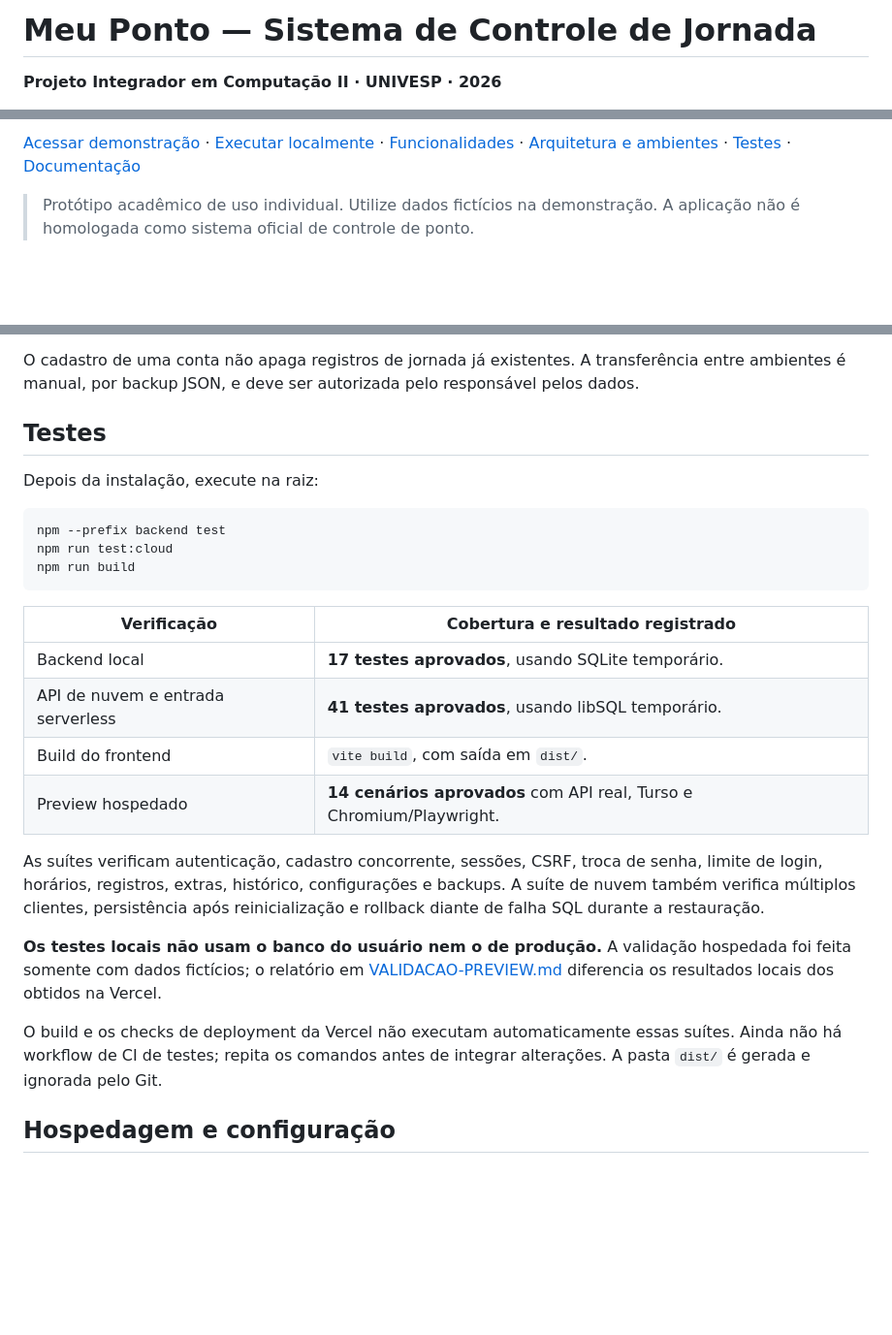
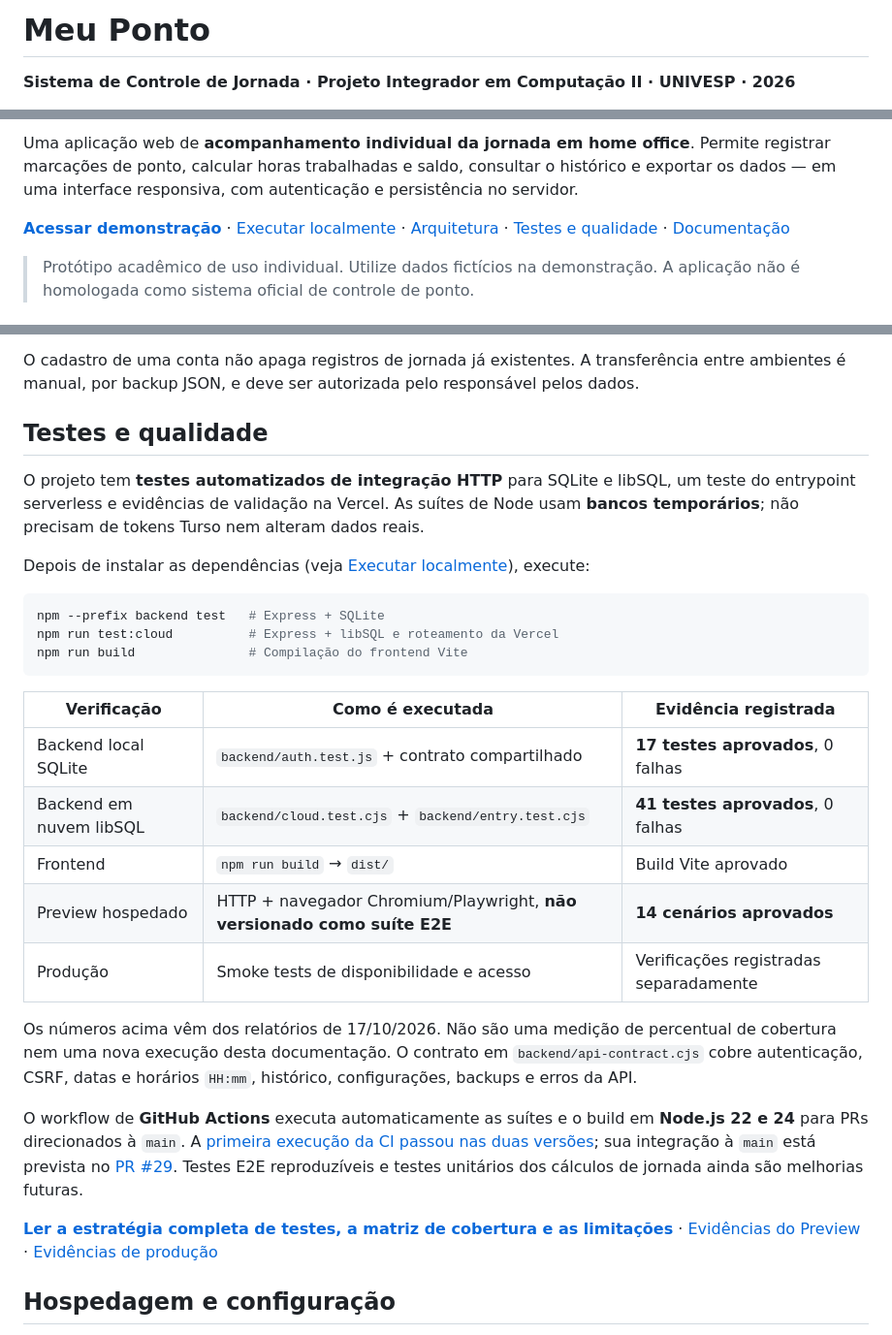
Before and after one commit to josepauloferreira/pi-ii-controle-jornada, a Markdown page: README.md, 3 parts joined by grey strips. Shown at 97% size. Rendered like a GitHub page; blank space fills up the shorter version.

Commit message:
docs: aprimorar README com arquitetura, CI e matriz de testes

````diff
--- a/README.md
+++ b/README.md
@@ -1,4 +1,4 @@
-# Meu Ponto — Sistema de Controle de Jornada
+# Meu Ponto
 
-**Projeto Integrador em Computação II · UNIVESP · 2026**
+**Sistema de Controle de Jornada · Projeto Integrador em Computação II · UNIVESP · 2026**
 
@@ -6,5 +6,7 @@ Aplicação web para registrar e acompanhar a jornada de trabalho em home office
 
-[Acessar demonstração](https://pi-ii-controle-jornada.vercel.app) · [Executar localmente](#executar-localmente) · [Funcionalidades](#funcionalidades) · [Arquitetura e ambientes](#arquitetura-e-ambientes) · [Testes](#testes) · [Documentação](#documentação)
+Uma aplicação web de **acompanhamento individual da jornada em home office**. Permite registrar marcações de ponto, calcular horas trabalhadas e saldo, consultar o histórico e exportar os dados — em uma interface responsiva, com autenticação e persistência no servidor.
+
+**[Acessar demonstração](https://pi-ii-controle-jornada.vercel.app)** · [Executar localmente](#executar-localmente) · [Arquitetura](#arquitetura-e-ambientes) · [Testes e qualidade](#testes-e-qualidade) · [Documentação](#documentação)
 
 > Protótipo acadêmico de uso individual. Utilize dados fictícios na demonstração. A aplicação não é homologada como sistema oficial de controle de ponto.
 
@@ -109,28 +125,31 @@ Registros antigos do `localStorage` permanecem preservados no navegador. Quando
 
 O cadastro de uma conta não apaga registros de jornada já existentes. A transferência entre ambientes é manual, por backup JSON, e deve ser autorizada pelo responsável pelos dados.
 
-## Testes
+## Testes e qualidade
 
-Depois da instalação, execute na raiz:
+O projeto tem **testes automatizados de integração HTTP** para SQLite e libSQL, um teste do entrypoint serverless e evidências de validação na Vercel. As suítes de Node usam **bancos temporários**; não precisam de tokens Turso nem alteram dados reais.
+
+Depois de instalar as dependências (veja [Executar localmente](#executar-localmente)), execute:
 
 ```bash
-npm --prefix backend test
-npm run test:cloud
-npm run build
+npm --prefix backend test   # Express + SQLite
+npm run test:cloud          # Express + libSQL e roteamento da Vercel
+npm run build               # Compilação do frontend Vite
 ```
 
-| Verificação | Cobertura e resultado registrado |
-| --- | --- |
-| Backend local | **17 testes aprovados**, usando SQLite temporário. |
-| API de nuvem e entrada serverless | **41 testes aprovados**, usando libSQL temporário. |
-| Build do frontend | `vite build`, com saída em `dist/`. |
-| Preview hospedado | **14 cenários aprovados** com API real, Turso e Chromium/Playwright. |
+| Verificação | Como é executada | Evidência registrada |
+| --- | --- | --- |
+| Backend local SQLite | `backend/auth.test.js` + contrato compartilhado | **17 testes aprovados**, 0 falhas |
+| Backend em nuvem libSQL | `backend/cloud.test.cjs` + `backend/entry.test.cjs` | **41 testes aprovados**, 0 falhas |
+| Frontend | `npm run build` → `dist/` | Build Vite aprovado |
+| Preview hospedado | HTTP + navegador Chromium/Playwright, **não versionado como suíte E2E** | **14 cenários aprovados** |
+| Produção | Smoke tests de disponibilidade e acesso | Verificações registradas separadamente |
 
-As suítes verificam autenticação, cadastro concorrente, sessões, CSRF, troca de senha, limite de login, horários, registros, extras, histórico, configurações e backups. A suíte de nuvem também verifica múltiplos clientes, persistência após reinicialização e rollback diante de falha SQL durante a restauração.
+Os números acima vêm dos relatórios de 17/10/2026. Não são uma medição de percentual de cobertura nem uma nova execução desta documentação. O contrato em `backend/api-contract.cjs` cobre autenticação, CSRF, datas e horários `HH:mm`, histórico, configurações, backups e erros da API.
 
-**Os testes locais não usam o banco do usuário nem o de produção.** A validação hospedada foi feita somente com dados fictícios; o relatório em [VALIDACAO-PREVIEW.md](VALIDACAO-PREVIEW.md) diferencia os resultados locais dos obtidos na Vercel.
+O workflow de **GitHub Actions** executa automaticamente as suítes e o build em **Node.js 22 e 24** para PRs direcionados à `main`. A [primeira execução da CI passou nas duas versões](https://github.com/josepauloferreira/pi-ii-controle-jornada/actions/runs/39052232752); sua integração à `main` está prevista no [PR #29](https://github.com/josepauloferreira/pi-ii-controle-jornada/pull/29). Testes E2E reproduzíveis e testes unitários dos cálculos de jornada ainda são melhorias futuras.
 
-O build e os checks de deployment da Vercel não executam automaticamente essas suítes. Ainda não há workflow de CI de testes; repita os comandos antes de integrar alterações. A pasta `dist/` é gerada e ignorada pelo Git.
+**[Ler a estratégia completa de testes, a matriz de cobertura e as limitações](TESTES.md)** · [Evidências do Preview](VALIDACAO-PREVIEW.md) · [Evidências de produção](VALIDACAO-PRODUCAO.md)
 
 ## Hospedagem e configuração
 
````
Also changed, not shown: other parts of README.md (+20 -3 lines).
